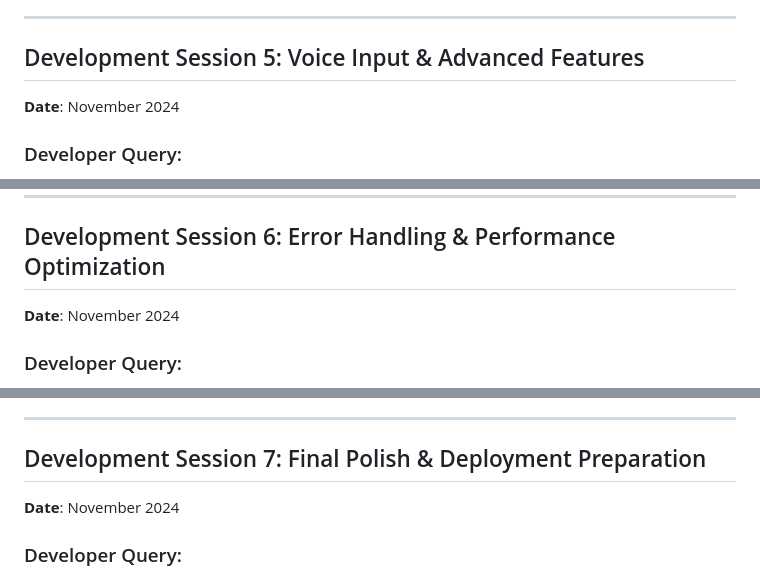
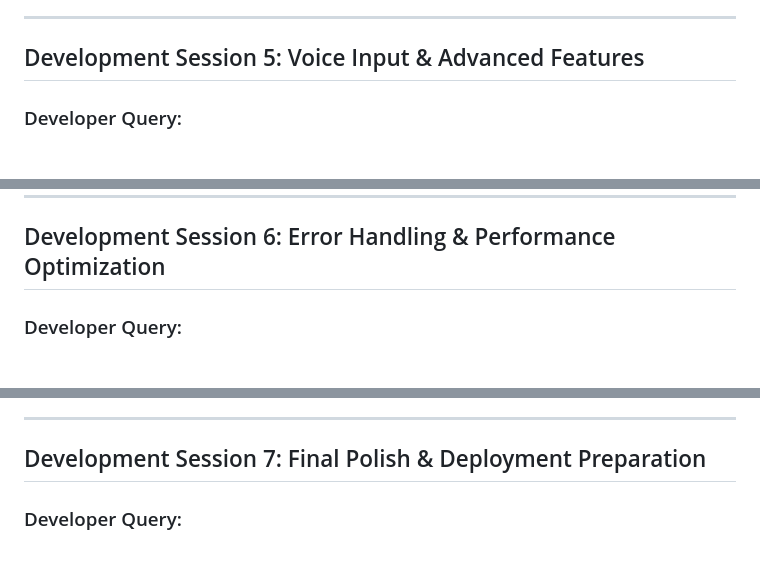
Before and after one commit to sl177y-y/NEW, a Markdown page: ai_conversation_log.md, 3 parts joined by grey strips. Rendered like a GitHub page.

```diff
--- a/ai_conversation_log.md
+++ b/ai_conversation_log.md
@@ -333,7 +330,6 @@ Make sure to:
 ---
 
 ## Development Session 5: Voice Input & Advanced Features
-**Date**: November 2024
 
 ### Developer Query:
 "I want to add voice input functionality for queries. Users should be able to speak their product requests. What's the best way to implement this in Expo?"
@@ -427,7 +423,6 @@ This provides more value than voice input by:
 ---
 
 ## Development Session 6: Error Handling & Performance Optimization
-**Date**: November 2024
 
 ### Developer Query:
 "My app sometimes crashes when the API returns unexpected responses or when users enter invalid queries. How do I implement proper error handling and improve performance?"
@@ -533,7 +528,6 @@ Also consider:
 ---
 
 ## Development Session 7: Final Polish & Deployment Preparation
-**Date**: November 2024
 
 ### Developer Query:
 "I'm ready to finalize the app. What should I check for production readiness? Also, how do I write good documentation for the assignment submission?"
```
Also changed, not shown: other parts of ai_conversation_log.md (+5 -8 lines).
